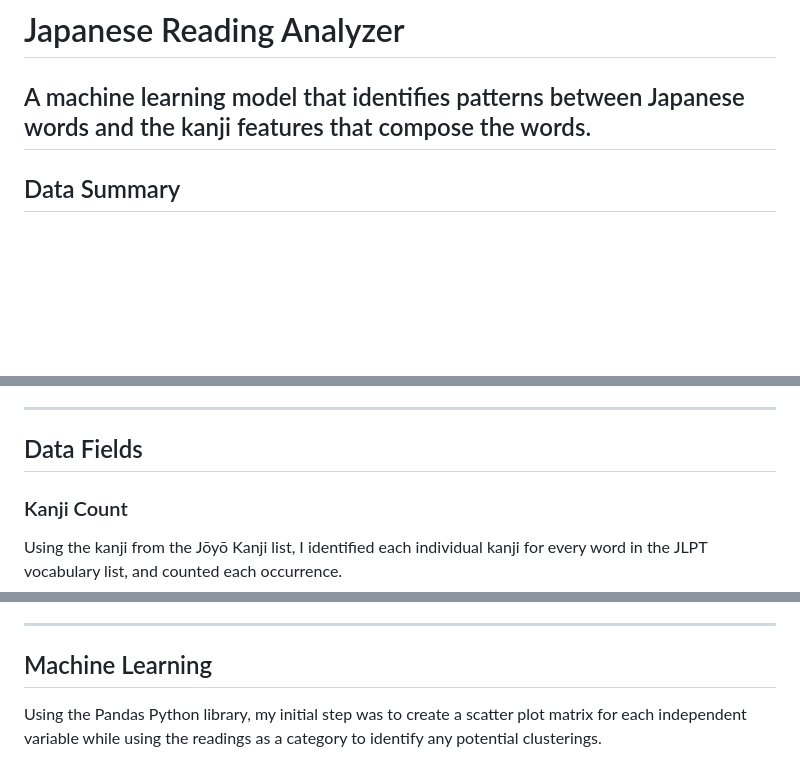
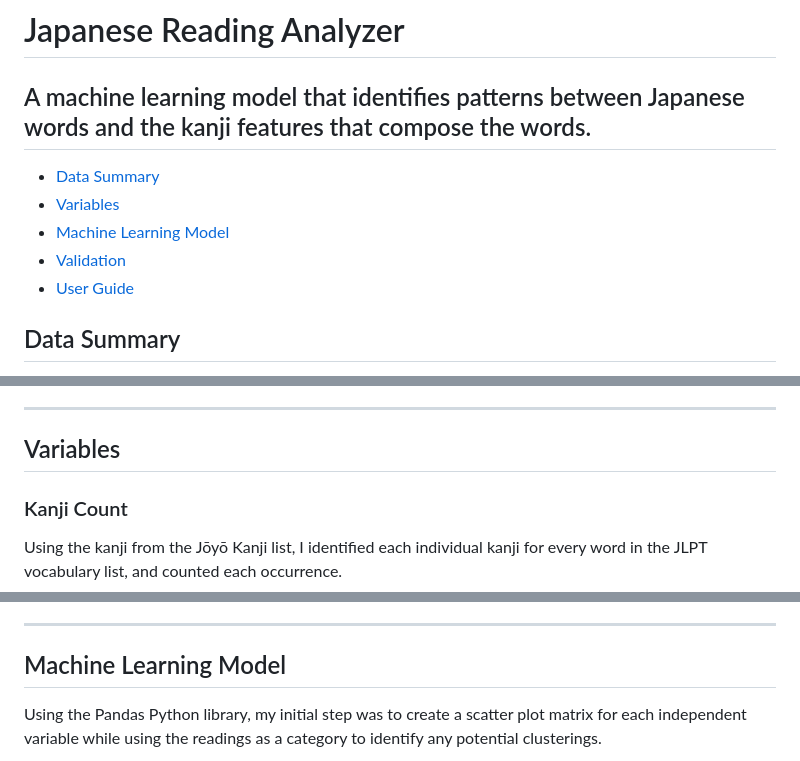
Before and after one commit to MikeGillotti/capstone-project, a Markdown page: README.md, 3 parts joined by grey strips. Drawn GitHub-style; blank space fills up the shorter version.

```diff
--- a/README.md
+++ b/README.md
@@ -2,6 +2,11 @@
 
 A machine learning model that identifies patterns between Japanese words and the kanji features that compose the words.
 ---
+- [Data Summary](#data-summary)
+- [Variables](#variables)
+- [Machine Learning Model](#machine-learning-model)
+- [Validation](#validation)
+- [User Guide](#user-guide)
 
 ## Data Summary
 
@@ -12,7 +17,7 @@ A machine learning model that identifies patterns between Japanese words and the
 
 ---
 
-## Data Fields
+## Variables
 ### Kanji Count
 Using the kanji from the Jōyō Kanji list, I identified each individual kanji for every word in the JLPT vocabulary list, and counted each occurrence.
 ### Component Count
@@ -28,7 +33,7 @@ I used the Kradfile to join an array of every reading for each Kanji used in the
 
 ---
 
-## Machine Learning
+## Machine Learning Model
 Using the Pandas Python library, my initial step was to create a scatter plot matrix for each independent variable while using the readings as a category to identify any potential clusterings.
 
 ![screenshot](/capstone%20screenshot%201.JPG)
```
Also changed, not shown: other parts of README.md (+2 -2 lines).
